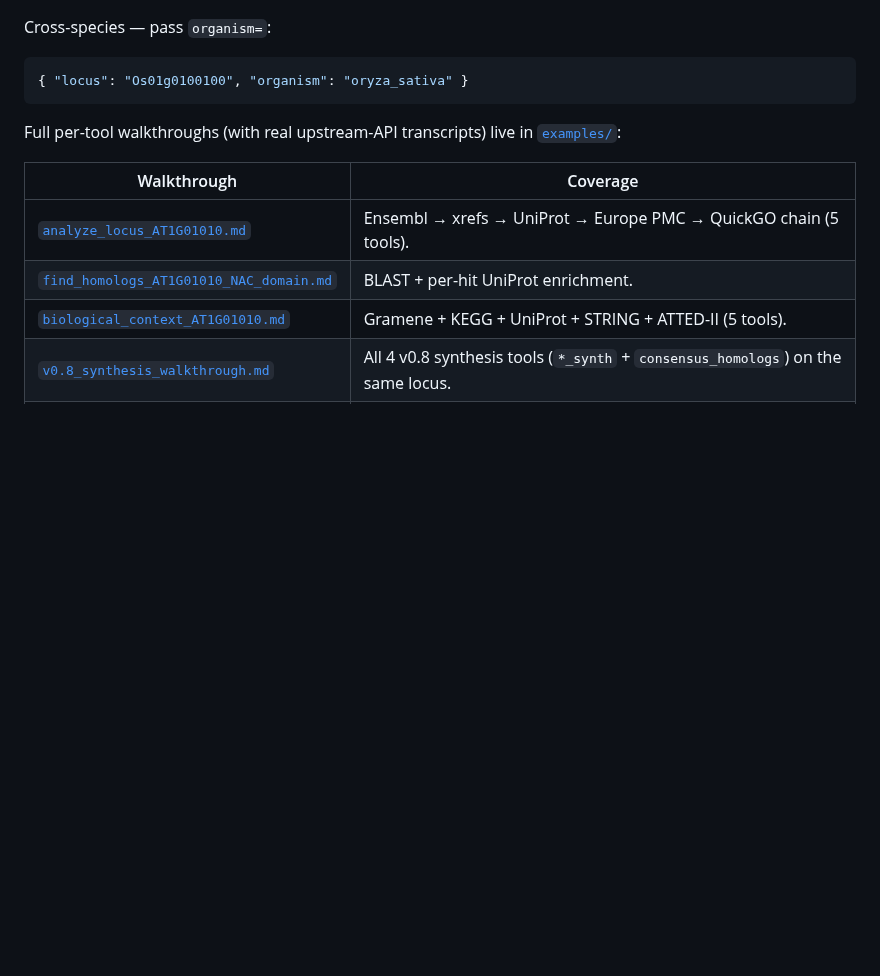
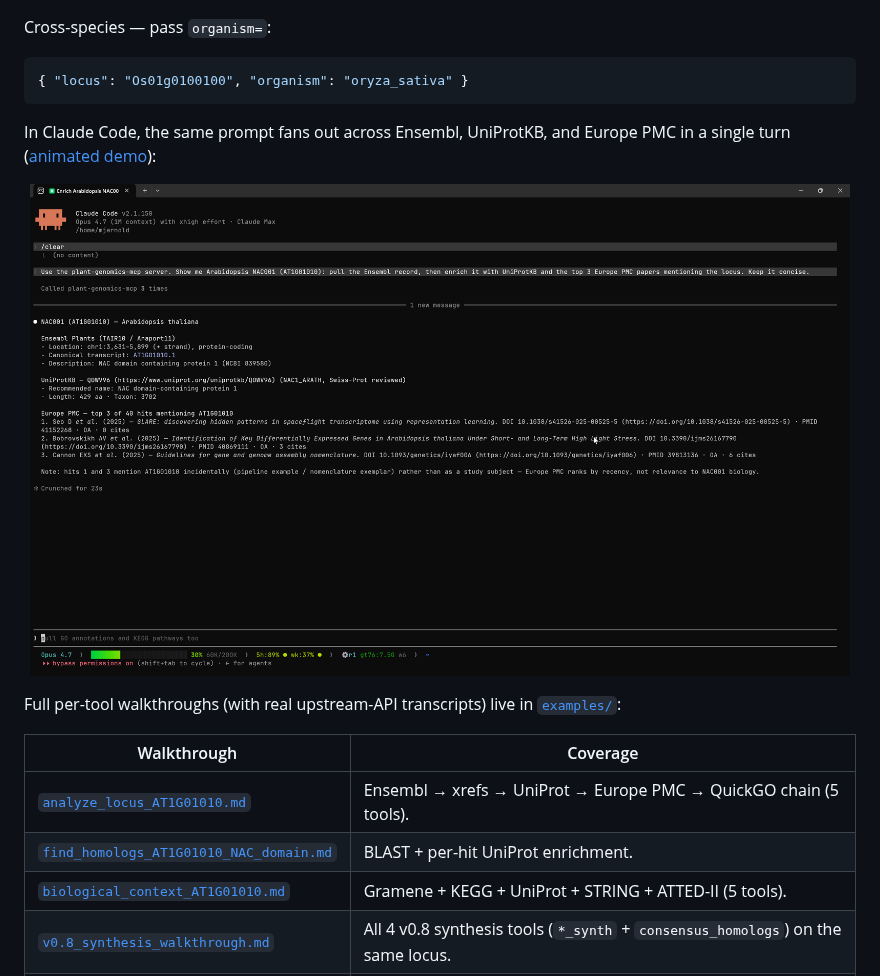
Before and after one commit to musharna/plant-genomics-mcp, a Markdown page: README.md, the part around the change. GitHub-like rendering; pictures changed too: examples/assets/cc-demo.png (added); blank space fills up the shorter version.

Commit message:
docs(readme): add Claude Code screenshot + animated demo
Static PNG (192 KB) shows Opus 4.7 fanning the same prompt across Ensembl,
UniProtKB, and Europe PMC in a single turn (NAC001 / AT1G01010 → 8 tool
calls). GIF (685 KB, 880×506, 12 fps, 25 s) provides the animated view
linked from the inline caption.

````diff
--- a/README.md
+++ b/README.md
@@ -103,6 +103,13 @@ Cross-species — pass `organism=`:
 ```jsonc
 { "locus": "Os01g0100100", "organism": "oryza_sativa" }
 ```
+
+In Claude Code, the same prompt fans out across Ensembl, UniProtKB, and
+Europe PMC in a single turn ([animated demo](examples/assets/cc-demo.gif)):
+
+<p align="center">
+  <img src="examples/assets/cc-demo.png" alt="Claude Code (Opus 4.7) calling plant-genomics-mcp 8 times to return the AT1G01010 / NAC1_ARATH record with Ensembl, UniProt Q0WV96, and the top-3 Europe PMC papers" width="820">
+</p>
 
 Full per-tool walkthroughs (with real upstream-API transcripts) live in
 [`examples/`](examples/):
````
Also changed, not shown: examples/assets/cc-demo.gif (added).
